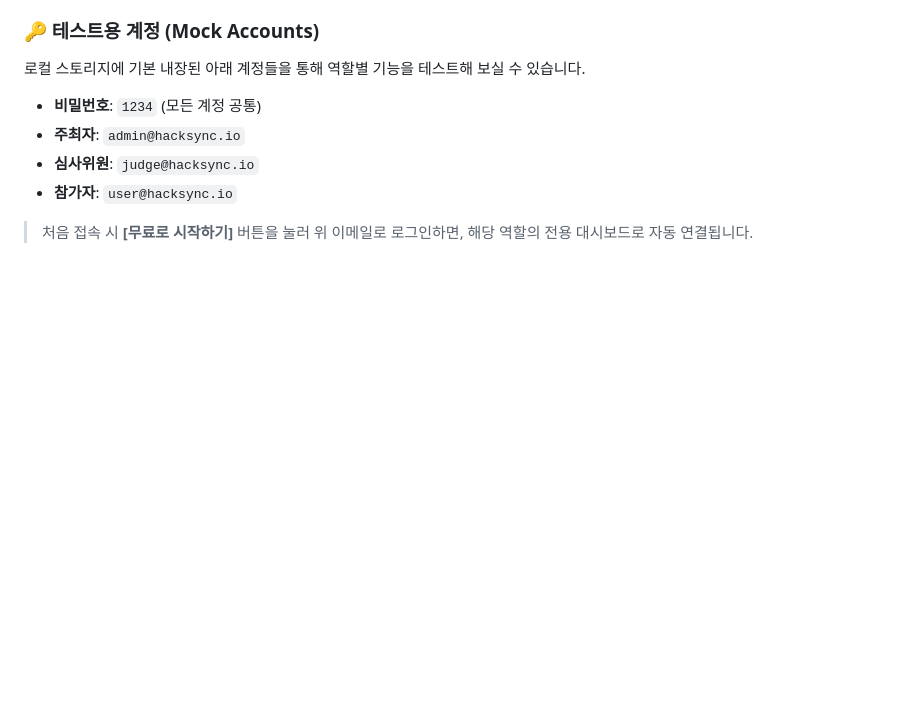
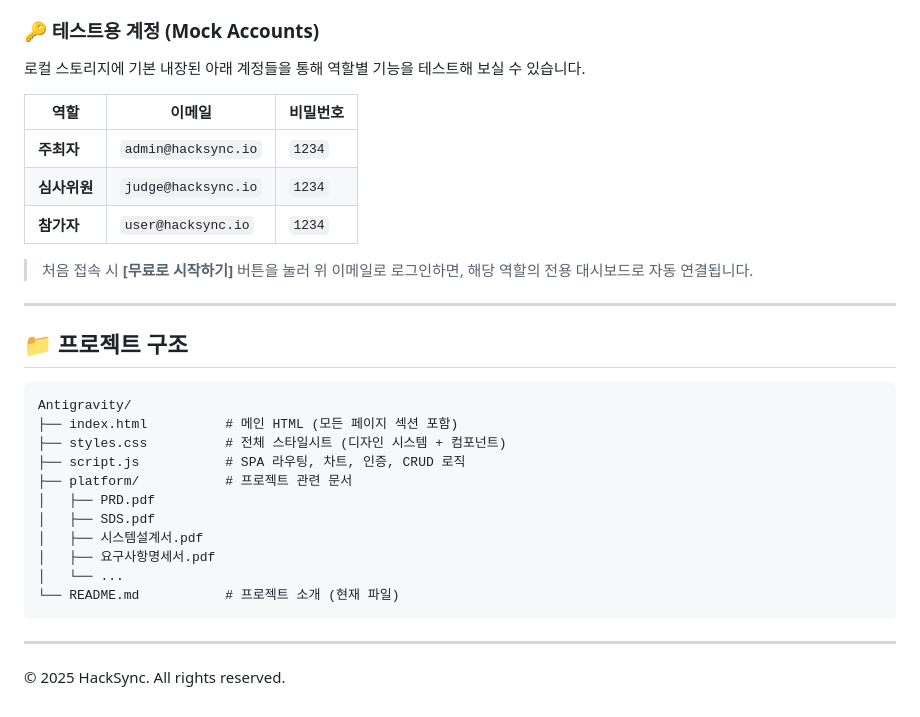
Before and after one commit to ybson0718/Antigravity, a Markdown page: README.md, the part around one of its changes. GitHub-like rendering; blank space fills up the shorter version.

````diff
--- a/README.md
+++ b/README.md
@@ -59,7 +133,31 @@ HackSync는 사용자의 역할에 따라 동적으로 라우팅되며, 각 역
 로컬 스토리지에 기본 내장된 아래 계정들을 통해 역할별 기능을 테스트해 보실 수 있습니다.
-* **비밀번호**: `1234` (모든 계정 공통)
-* **주최자**: `admin@hacksync.io`
-* **심사위원**: `judge@hacksync.io`
-* **참가자**: `user@hacksync.io`
+
+| 역할 | 이메일 | 비밀번호 |
+|------|--------|----------|
+| **주최자** | `admin@hacksync.io` | `1234` |
+| **심사위원** | `judge@hacksync.io` | `1234` |
+| **참가자** | `user@hacksync.io` | `1234` |
 
 > 처음 접속 시 **[무료로 시작하기]** 버튼을 눌러 위 이메일로 로그인하면, 해당 역할의 전용 대시보드로 자동 연결됩니다.
+
+---
+
+## 📁 프로젝트 구조
+
+```
+Antigravity/
+├── index.html          # 메인 HTML (모든 페이지 섹션 포함)
+├── styles.css          # 전체 스타일시트 (디자인 시스템 + 컴포넌트)
+├── script.js           # SPA 라우팅, 차트, 인증, CRUD 로직
+├── platform/           # 프로젝트 관련 문서
+│   ├── PRD.pdf
+│   ├── SDS.pdf
+│   ├── 시스템설계서.pdf
+│   ├── 요구사항명세서.pdf
+│   └── ...
+└── README.md           # 프로젝트 소개 (현재 파일)
+```
+
+---
+
+© 2025 HackSync. All rights reserved.
````
Also changed, not shown: other parts of README.md (+113 -39 lines).
